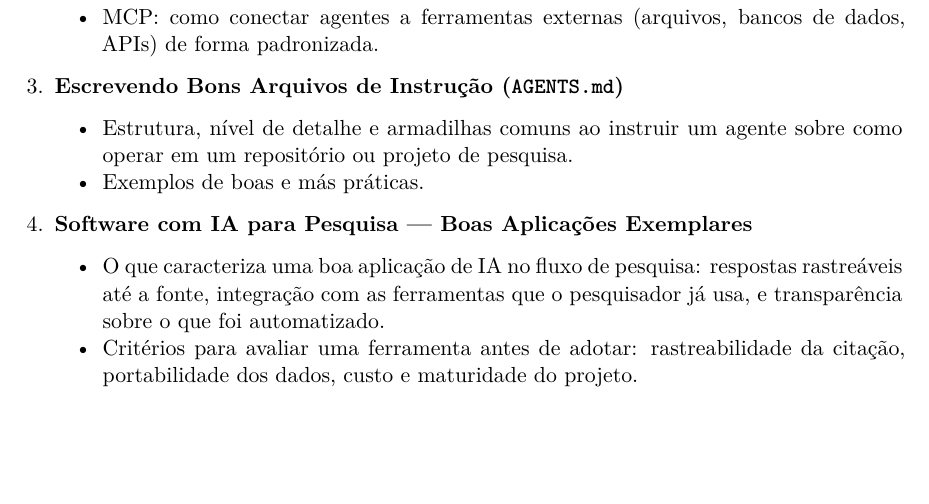
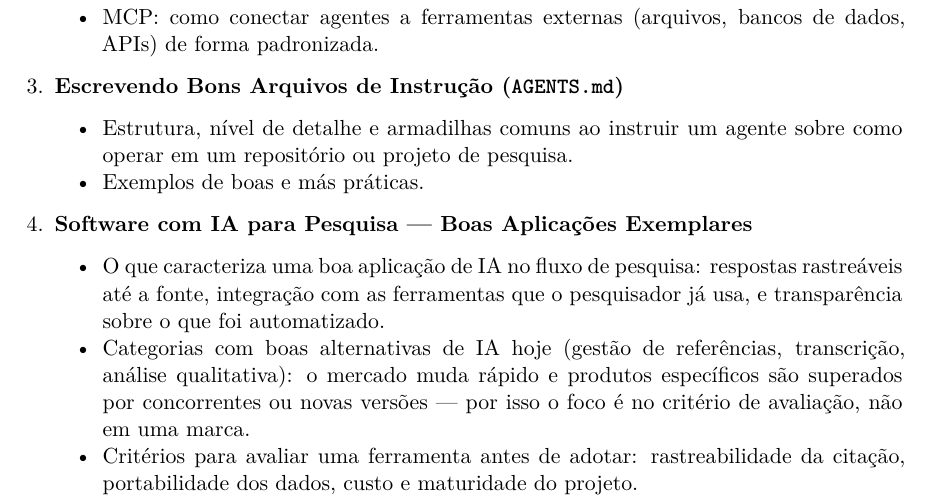
Before and after one commit to mancano-tales/2026-workshop-agentes-dcp-usp, a Quarto document (2026-workshop-agentes-dcp-usp-ementa.qmd): part of page 3 of 3, cut so that both start at the same text, the shorter picture padded with empty space. Rendered offline with R 4.5, knitr and Pandoc in place of Quarto, then LaTeX, with nearby package versions; drawn as R Markdown's standard PDF in place of the format the file asks for.

Commit message:
content: explicitar por que a ementa evita citar produtos especificos
Adiciona ao item de software com IA a justificativa de nao nomear
marca: o mercado muda rapido e produtos sao superados por
concorrentes/novas versoes, entao o foco fica no criterio de
avaliacao.

Co-Authored-By: Claude Sonnet 5 <noreply@anthropic.com>

```diff
--- a/2026-workshop-agentes-dcp-usp-ementa.qmd
+++ b/2026-workshop-agentes-dcp-usp-ementa.qmd
@@ -92,4 +92,5 @@ Ao final do workshop, os participantes deverão ser capazes de:
 
 4. **Software com IA para Pesquisa — Boas Aplicações Exemplares**
    - O que caracteriza uma boa aplicação de IA no fluxo de pesquisa: respostas rastreáveis até a fonte, integração com as ferramentas que o pesquisador já usa, e transparência sobre o que foi automatizado.
+   - Categorias com boas alternativas de IA hoje (gestão de referências, transcrição, análise qualitativa): o mercado muda rápido e produtos específicos são superados por concorrentes ou novas versões — por isso o foco é no critério de avaliação, não em uma marca.
    - Critérios para avaliar uma ferramenta antes de adotar: rastreabilidade da citação, portabilidade dos dados, custo e maturidade do projeto.
```
Also changed, not shown: 2 other files.
